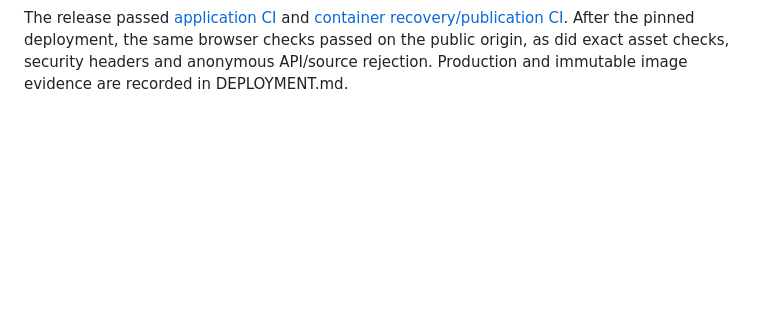
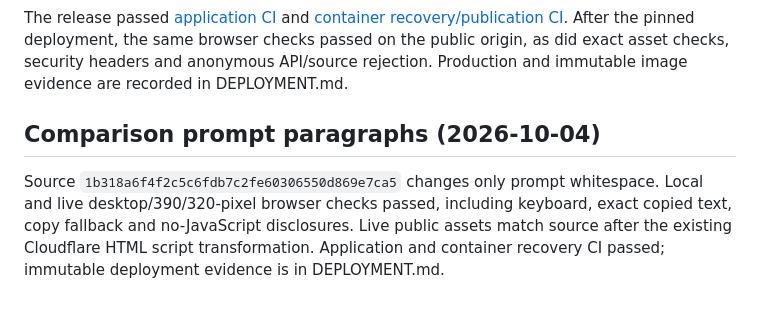
Before and after one commit to pocketcontext/vaultcontext, a Markdown page: docs/validation.md, the part around the change. Drawn GitHub-style; blank space fills up the shorter version.

```diff
--- a/docs/validation.md
+++ b/docs/validation.md
@@ -328,3 +328,11 @@ and [container recovery/publication CI](https://github.com/pocketcontext/vaultco
 After the pinned deployment, the same browser checks passed on the public origin,
 as did exact asset checks, security headers and anonymous API/source rejection.
 Production and immutable image evidence are recorded in DEPLOYMENT.md.
+
+## Comparison prompt paragraphs (2026-10-04)
+
+Source `1b318a6f4f2c5c6fdb7c2fe60306550d869e7ca5` changes only prompt whitespace.
+Local and live desktop/390/320-pixel browser checks passed, including keyboard,
+exact copied text, copy fallback and no-JavaScript disclosures. Live public assets
+match source after the existing Cloudflare HTML script transformation. Application
+and container recovery CI passed; immutable deployment evidence is in DEPLOYMENT.md.
```
Also changed, not shown: DEPLOYMENT.md (+13 -0 lines).
